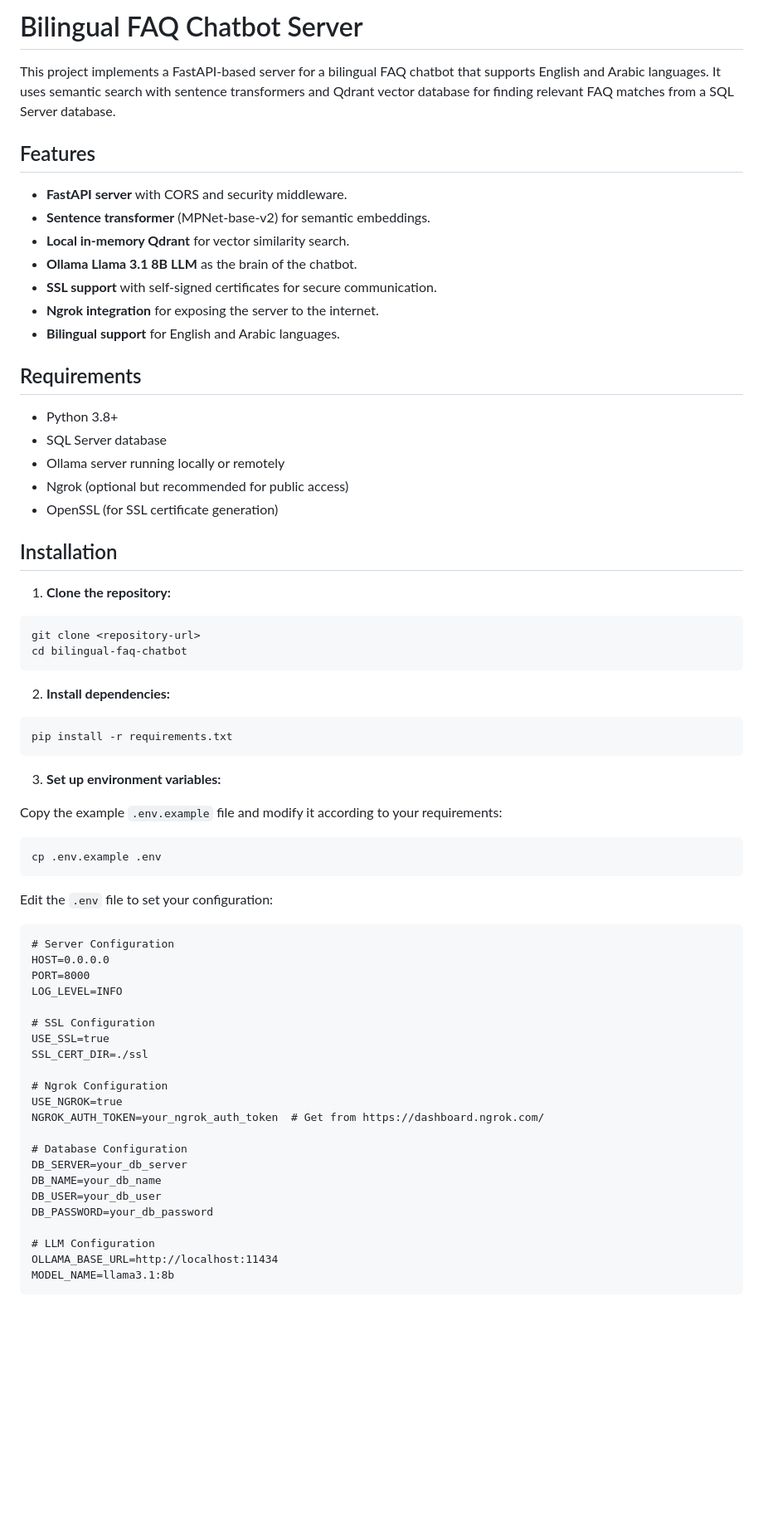
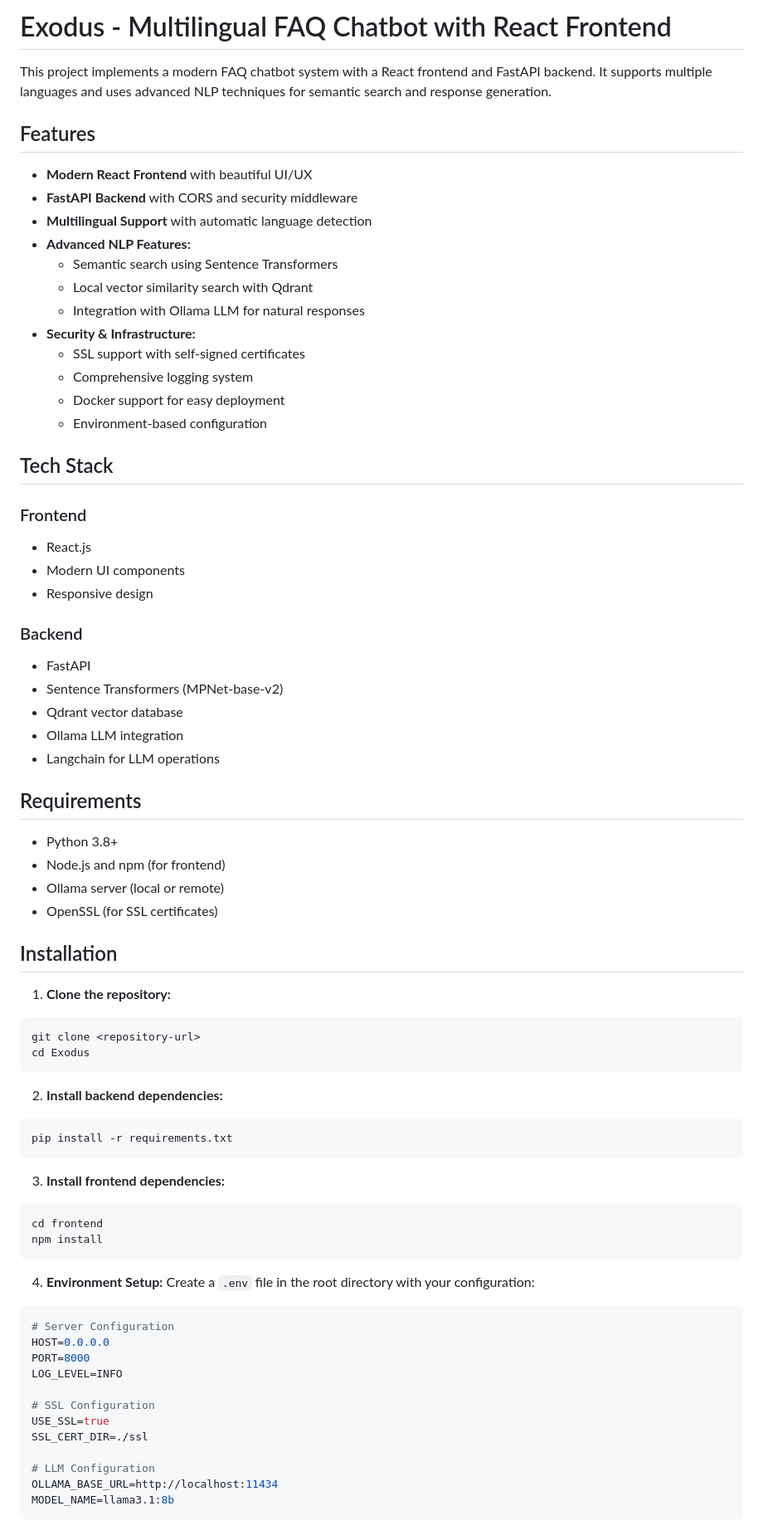
Before and after one commit to yazeedmshayekh2/Exodus, a Markdown page: README.md, the part around one of its changes. Shown at 83% size. Drawn GitHub-style; blank space fills up the shorter version.

````diff
--- a/README.md
+++ b/README.md
@@ -1,51 +1,65 @@
-# Bilingual FAQ Chatbot Server
+# Exodus - Multilingual FAQ Chatbot with React Frontend
 
-This project implements a FastAPI-based server for a bilingual FAQ chatbot that supports English and Arabic languages. It uses semantic search with sentence transformers and Qdrant vector database for finding relevant FAQ matches from a SQL Server database.
+This project implements a modern FAQ chatbot system with a React frontend and FastAPI backend. It supports multiple languages and uses advanced NLP techniques for semantic search and response generation.
 
 ## Features
 
-- **FastAPI server** with CORS and security middleware.
-- **Sentence transformer** (MPNet-base-v2) for semantic embeddings.
-- **Local in-memory Qdrant** for vector similarity search.
-- **Ollama Llama 3.1 8B LLM** as the brain of the chatbot.
-- **SSL support** with self-signed certificates for secure communication.
-- **Ngrok integration** for exposing the server to the internet.
-- **Bilingual support** for English and Arabic languages.
+- **Modern React Frontend** with beautiful UI/UX
+- **FastAPI Backend** with CORS and security middleware
+- **Multilingual Support** with automatic language detection
+- **Advanced NLP Features:**
+  - Semantic search using Sentence Transformers
+  - Local vector similarity search with Qdrant
+  - Integration with Ollama LLM for natural responses
+- **Security & Infrastructure:**
+  - SSL support with self-signed certificates
+  - Comprehensive logging system
+  - Docker support for easy deployment
+  - Environment-based configuration
+
+## Tech Stack
+
+### Frontend
+- React.js
+- Modern UI components
+- Responsive design
+
+### Backend
+- FastAPI
+- Sentence Transformers (MPNet-base-v2)
+- Qdrant vector database
+- Ollama LLM integration
+- Langchain for LLM operations
 
 ## Requirements
 
 - Python 3.8+
-- SQL Server database
-- Ollama server running locally or remotely
-- Ngrok (optional but recommended for public access)
-- OpenSSL (for SSL certificate generation)
+- Node.js and npm (for frontend)
+- Ollama server (local or remote)
+- OpenSSL (for SSL certificates)
 
 ## Installation
 
 1. **Clone the repository:**
-
 ```bash
 git clone <repository-url>
-cd bilingual-faq-chatbot
+cd Exodus
 ```
 
-2. **Install dependencies:**
-
+2. **Install backend dependencies:**
 ```bash
 pip install -r requirements.txt
 ```
 
-3. **Set up environment variables:**
-
-Copy the example `.env.example` file and modify it according to your requirements:
-
+3. **Install frontend dependencies:**
 ```bash
-cp .env.example .env
+cd frontend
+npm install
 ```
 
-Edit the `.env` file to set your configuration:
-
-```
+4. **Environment Setup:**
+Create a `.env` file in the root directory with your configuration:
+```env
 # Server Configuration
 HOST=0.0.0.0
 PORT=8000
@@ -55,16 +69,6 @@ LOG_LEVEL=INFO
 USE_SSL=true
 SSL_CERT_DIR=./ssl
 
-# Ngrok Configuration
-USE_NGROK=true
-NGROK_AUTH_TOKEN=your_ngrok_auth_token  # Get from https://dashboard.ngrok.com/
-
-# Database Configuration
-DB_SERVER=your_db_server
-DB_NAME=your_db_name
-DB_USER=your_db_user
-DB_PASSWORD=your_db_password
-
 # LLM Configuration
 OLLAMA_BASE_URL=http://localhost:11434
 MODEL_NAME=llama3.1:8b
````
Also changed, not shown: other parts of README.md (+47 -42 lines).
